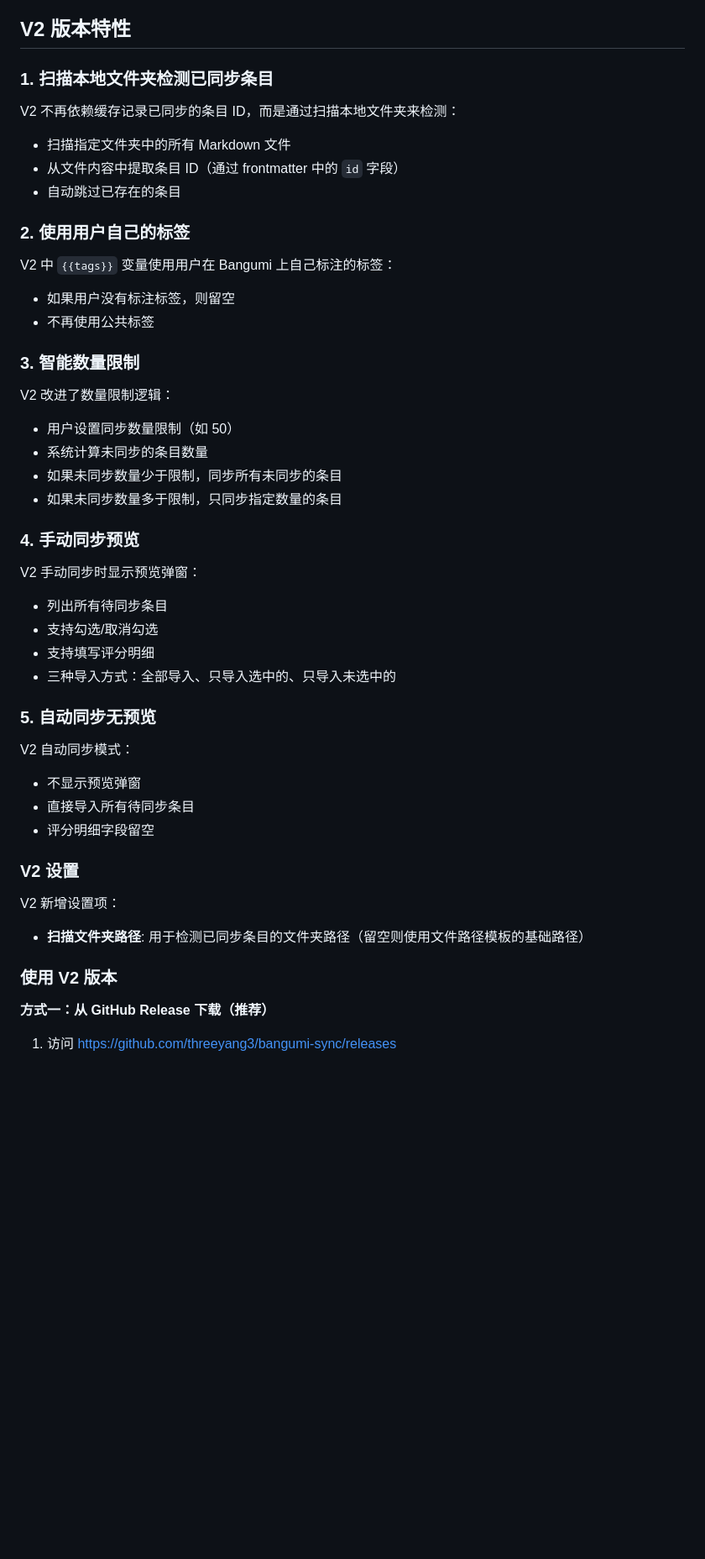
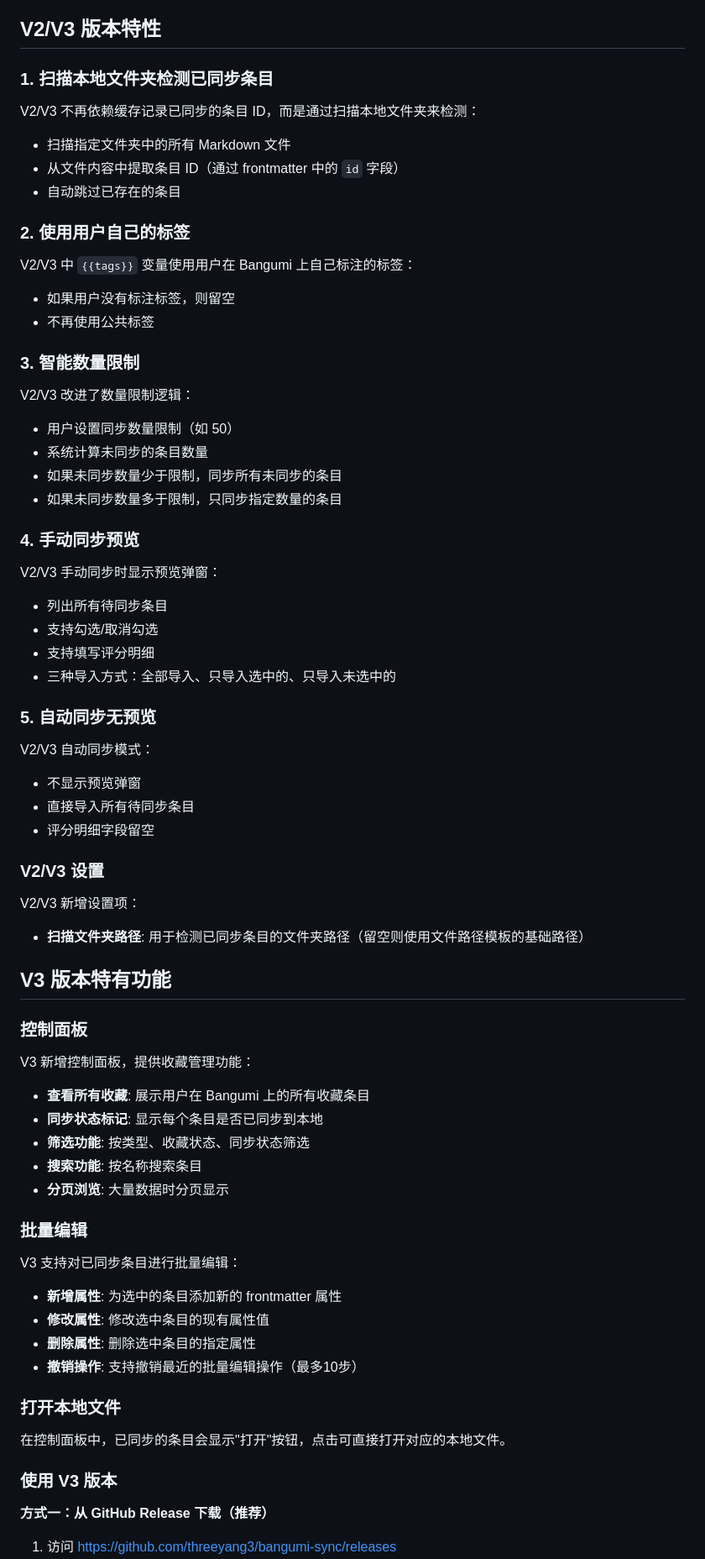
Before and after one commit to threeyang3/bangumi-sync, a Markdown page: CLAUDE.md, the part around one of its changes. Shown at 84% size. Drawn GitHub-style; blank space fills up the shorter version.

```diff
--- a/CLAUDE.md
+++ b/CLAUDE.md
@@ -361,11 +446,11 @@ npm run build:all
 - **多行文本处理**: 短评 (`my_comment`) 等多行文本字段会自动将换行符替换为空格，以符合 YAML frontmatter 格式要求
 - **条目 ID 存储**: 模板中包含 `id: {{id}}` 字段，用于扫描本地文件夹时识别已同步条目
 
-## V2 版本特性
+## V2/V3 版本特性
 
 ### 1. 扫描本地文件夹检测已同步条目
 
-V2 不再依赖缓存记录已同步的条目 ID，而是通过扫描本地文件夹来检测：
+V2/V3 不再依赖缓存记录已同步的条目 ID，而是通过扫描本地文件夹来检测：
 
 - 扫描指定文件夹中的所有 Markdown 文件
 - 从文件内容中提取条目 ID（通过 frontmatter 中的 `id` 字段）
@@ -373,13 +458,13 @@ V2 不再依赖缓存记录已同步的条目 ID，而是通过扫描本地文
 
 ### 2. 使用用户自己的标签
 
-V2 中 `{{tags}}` 变量使用用户在 Bangumi 上自己标注的标签：
+V2/V3 中 `{{tags}}` 变量使用用户在 Bangumi 上自己标注的标签：
 - 如果用户没有标注标签，则留空
 - 不再使用公共标签
 
 ### 3. 智能数量限制
 
-V2 改进了数量限制逻辑：
+V2/V3 改进了数量限制逻辑：
 - 用户设置同步数量限制（如 50）
 - 系统计算未同步的条目数量
 - 如果未同步数量少于限制，同步所有未同步的条目
@@ -387,7 +472,7 @@ V2 改进了数量限制逻辑：
 
 ### 4. 手动同步预览
 
-V2 手动同步时显示预览弹窗：
+V2/V3 手动同步时显示预览弹窗：
 - 列出所有待同步条目
 - 支持勾选/取消勾选
 - 支持填写评分明细
@@ -395,17 +480,42 @@ V2 手动同步时显示预览弹窗：
 
 ### 5. 自动同步无预览
 
-V2 自动同步模式：
+V2/V3 自动同步模式：
 - 不显示预览弹窗
 - 直接导入所有待同步条目
 - 评分明细字段留空
 
-### V2 设置
+### V2/V3 设置
 
-V2 新增设置项：
+V2/V3 新增设置项：
 - **扫描文件夹路径**: 用于检测已同步条目的文件夹路径（留空则使用文件路径模板的基础路径）
 
-### 使用 V2 版本
+## V3 版本特有功能
+
+### 控制面板
+
+V3 新增控制面板，提供收藏管理功能：
+
+- **查看所有收藏**: 展示用户在 Bangumi 上的所有收藏条目
+- **同步状态标记**: 显示每个条目是否已同步到本地
+- **筛选功能**: 按类型、收藏状态、同步状态筛选
+- **搜索功能**: 按名称搜索条目
+- **分页浏览**: 大量数据时分页显示
+
+### 批量编辑
+
+V3 支持对已同步条目进行批量编辑：
+
+- **新增属性**: 为选中的条目添加新的 frontmatter 属性
+- **修改属性**: 修改选中条目的现有属性值
+- **删除属性**: 删除选中条目的指定属性
+- **撤销操作**: 支持撤销最近的批量编辑操作（最多10步）
+
+### 打开本地文件
+
+在控制面板中，已同步的条目会显示"打开"按钮，点击可直接打开对应的本地文件。
+
+### 使用 V3 版本
 
 **方式一：从 GitHub Release 下载（推荐）**
 1. 访问 https://github.com/threeyang3/bangumi-sync/releases
```
Also changed, not shown: other parts of CLAUDE.md (+98 -12 lines).
